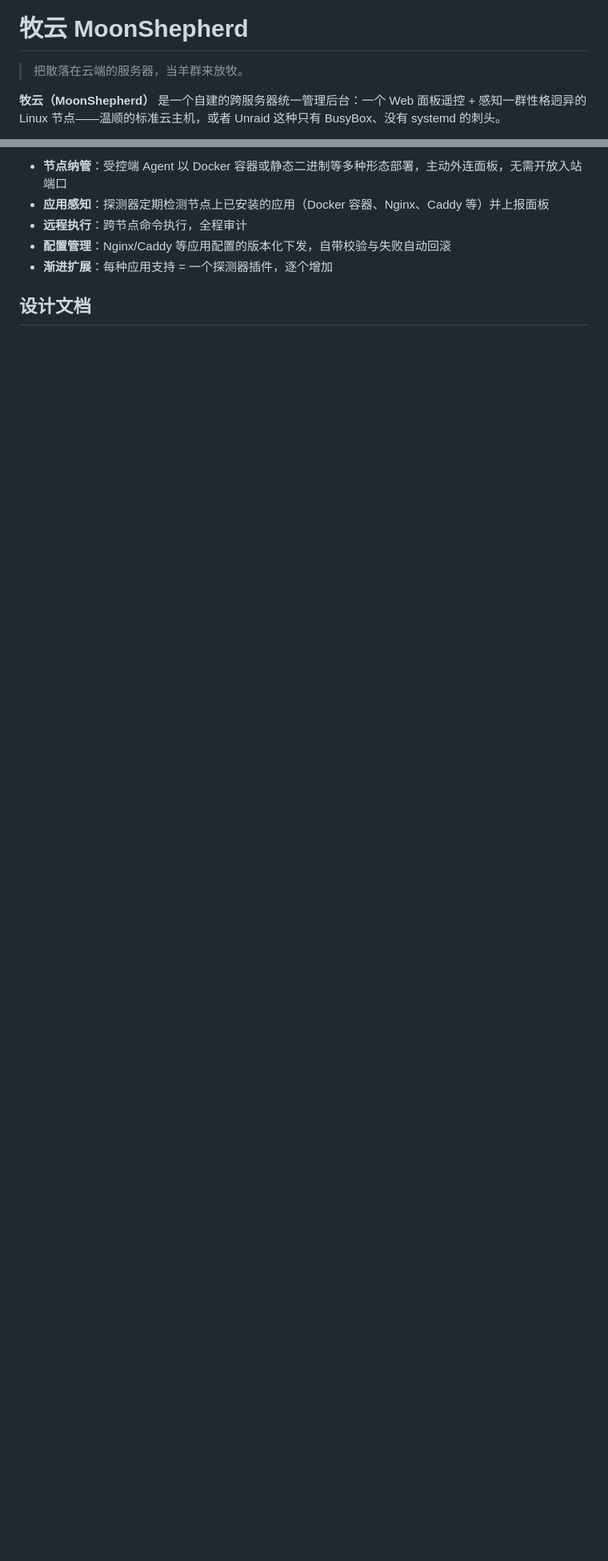
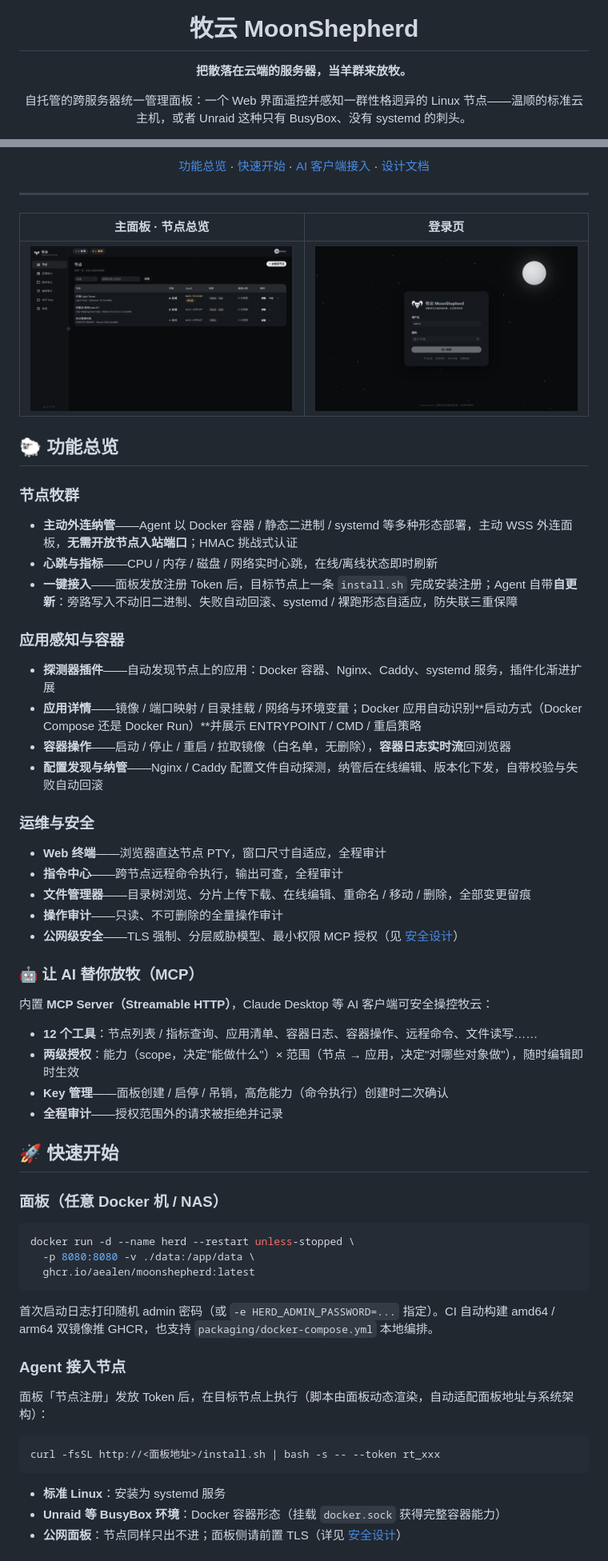
Before and after one commit to Aealen/moonshepherd, a Markdown page: README.md, 2 parts joined by grey strips. Shown at 80% size. GitHub-like rendering; pictures changed too: docs/screenshots/dashboard.png (added), docs/screenshots/login.png (added); blank space fills up the shorter version.

````diff
--- a/README.md
+++ b/README.md
@@ -1,6 +5,6 @@
 # 牧云 MoonShepherd
 
-> 把散落在云端的服务器，当羊群来放牧。
+**把散落在云端的服务器，当羊群来放牧。**
 
-**牧云（MoonShepherd）** 是一个自建的跨服务器统一管理后台：一个 Web 面板遥控 + 感知一群性格迥异的 Linux 节点——温顺的标准云主机，或者 Unraid 这种只有 BusyBox、没有 systemd 的刺头。
+自托管的跨服务器统一管理面板：一个 Web 界面遥控并感知一群性格迥异的 Linux 节点——温顺的标准云主机，或者 Unraid 这种只有 BusyBox、没有 systemd 的刺头。
 
@@ -8,8 +15,63 @@
 
-- **节点纳管**：受控端 Agent 以 Docker 容器或静态二进制等多种形态部署，主动外连面板，无需开放入站端口
-- **应用感知**：探测器定期检测节点上已安装的应用（Docker 容器、Nginx、Caddy 等）并上报面板
-- **远程执行**：跨节点命令执行，全程审计
-- **配置管理**：Nginx/Caddy 等应用配置的版本化下发，自带校验与失败自动回滚
-- **渐进扩展**：每种应用支持 = 一个探测器插件，逐个增加
+[功能总览](#-功能总览) · [快速开始](#-快速开始) · [AI 客户端接入](#-让-ai-替你放牧mcp) · [设计文档](#-设计文档)
 
-## 设计文档
+</div>
+
+---
+
+| 主面板 · 节点总览 | 登录页 |
+|---|---|
+| ![主面板](docs/screenshots/dashboard.png) | ![登录页](docs/screenshots/login.png) |
+
+## 🐑 功能总览
+
+### 节点牧群
+- **主动外连纳管**——Agent 以 Docker 容器 / 静态二进制 / systemd 等多种形态部署，主动 WSS 外连面板，**无需开放节点入站端口**；HMAC 挑战式认证
+- **心跳与指标**——CPU / 内存 / 磁盘 / 网络实时心跳，在线/离线状态即时刷新
+- **一键接入**——面板发放注册 Token 后，目标节点上一条 `install.sh` 完成安装注册；Agent 自带**自更新**：旁路写入不动旧二进制、失败自动回滚、systemd / 裸跑形态自适应，防失联三重保障
+
+### 应用感知与容器
+- **探测器插件**——自动发现节点上的应用：Docker 容器、Nginx、Caddy、systemd 服务，插件化渐进扩展
+- **应用详情**——镜像 / 端口映射 / 目录挂载 / 网络与环境变量；Docker 应用自动识别**启动方式（Docker Compose 还是 Docker Run）**并展示 ENTRYPOINT / CMD / 重启策略
+- **容器操作**——启动 / 停止 / 重启 / 拉取镜像（白名单，无删除），**容器日志实时流**回浏览器
+- **配置发现与纳管**——Nginx / Caddy 配置文件自动探测，纳管后在线编辑、版本化下发，自带校验与失败自动回滚
+
+### 运维与安全
+- **Web 终端**——浏览器直达节点 PTY，窗口尺寸自适应，全程审计
+- **指令中心**——跨节点远程命令执行，输出可查，全程审计
+- **文件管理器**——目录树浏览、分片上传下载、在线编辑、重命名 / 移动 / 删除，全部变更留痕
+- **操作审计**——只读、不可删除的全量操作审计
+- **公网级安全**——TLS 强制、分层威胁模型、最小权限 MCP 授权（见 [安全设计](docs/05-安全设计.md)）
+
+### 🤖 让 AI 替你放牧（MCP）
+内置 **MCP Server（Streamable HTTP）**，Claude Desktop 等 AI 客户端可安全操控牧云：
+
+- **12 个工具**：节点列表 / 指标查询、应用清单、容器日志、容器操作、远程命令、文件读写……
+- **两级授权**：能力（scope，决定"能做什么"）× 范围（节点 → 应用，决定"对哪些对象做"），随时编辑即时生效
+- **Key 管理**——面板创建 / 启停 / 吊销，高危能力（命令执行）创建时二次确认
+- **全程审计**——授权范围外的请求被拒绝并记录
+
+## 🚀 快速开始
+
+### 面板（任意 Docker 机 / NAS）
+
+```bash
+docker run -d --name herd --restart unless-stopped \
+  -p 8080:8080 -v ./data:/app/data \
+  ghcr.io/aealen/moonshepherd:latest
+```
+
+首次启动日志打印随机 admin 密码（或 `-e HERD_ADMIN_PASSWORD=...` 指定）。CI 自动构建 amd64 / arm64 双镜像推 GHCR，也支持 `packaging/docker-compose.yml` 本地编排。
+
+### Agent 接入节点
+
+面板「节点注册」发放 Token 后，在目标节点上执行（脚本由面板动态渲染，自动适配面板地址与系统架构）：
+
+```bash
+curl -fsSL http://<面板地址>/install.sh | bash -s -- --token rt_xxx
+```
+
+- **标准 Linux**：安装为 systemd 服务
+- **Unraid 等 BusyBox 环境**：Docker 容器形态（挂载 `docker.sock` 获得完整容器能力）
+- **公网面板**：节点同样只出不进；面板侧请前置 TLS（详见 [安全设计](docs/05-安全设计.md)）
+
````
Also changed, not shown: other parts of README.md (+56 -61 lines).
